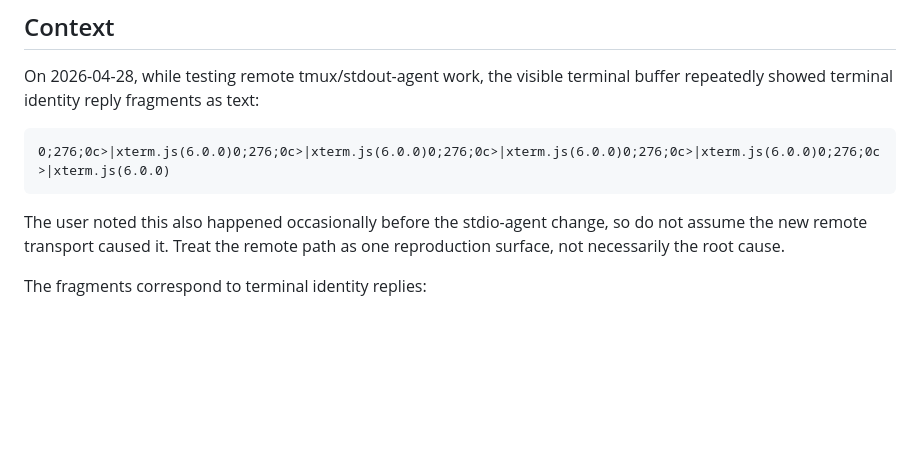
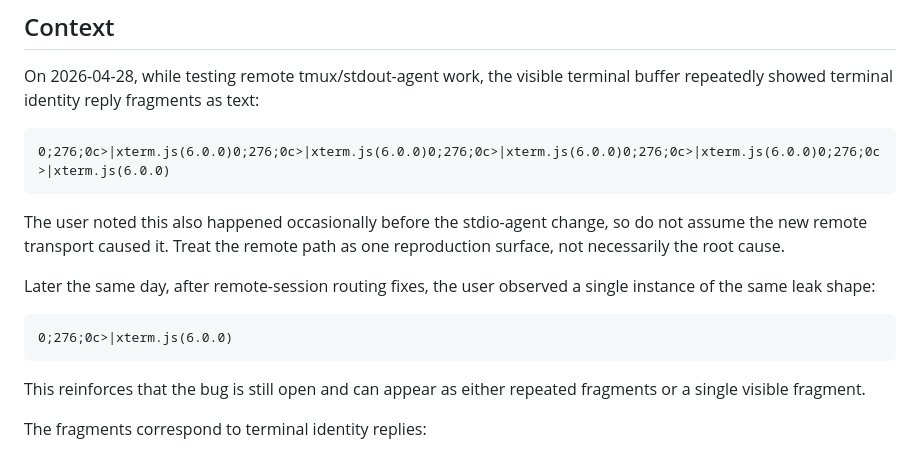
Before and after one commit to Tuxie/tmux-web, a Markdown page: docs/bugs/2026-04-28-terminal-identity-replies-leak-into-buffer.md, the part around the change. GitHub-like rendering; blank space fills up the shorter version.

Commit message:
Record another terminal identity leak
Adds the latest observed single-fragment xterm.js identity leak to the existing open bug report so future debugging accounts for both repeated and one-off visible fragments.

````diff
--- a/docs/bugs/2026-04-28-terminal-identity-replies-leak-into-buffer.md
+++ b/docs/bugs/2026-04-28-terminal-identity-replies-leak-into-buffer.md
@@ -12,6 +12,16 @@ terminal buffer repeatedly showed terminal identity reply fragments as text:
 The user noted this also happened occasionally before the stdio-agent change,
 so do not assume the new remote transport caused it. Treat the remote path as
 one reproduction surface, not necessarily the root cause.
+
+Later the same day, after remote-session routing fixes, the user observed a
+single instance of the same leak shape:
+
+```text
+0;276;0c>|xterm.js(6.0.0)
+```
+
+This reinforces that the bug is still open and can appear as either repeated
+fragments or a single visible fragment.
 
 The fragments correspond to terminal identity replies:
 
````
